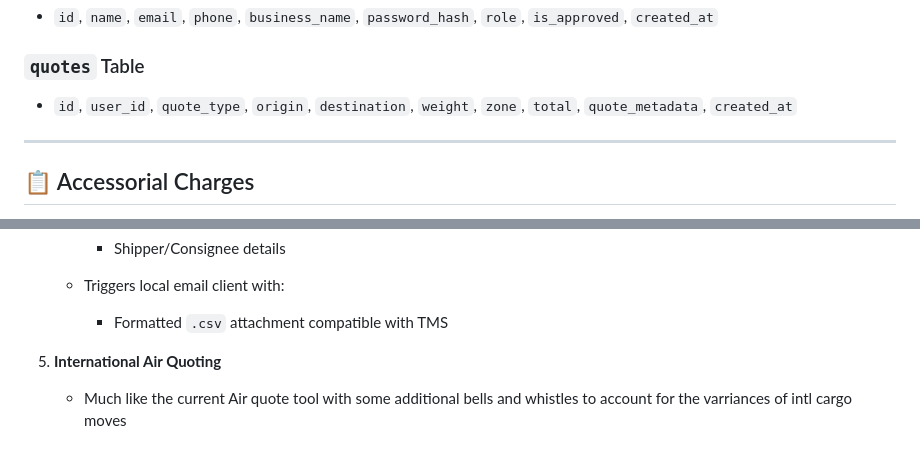
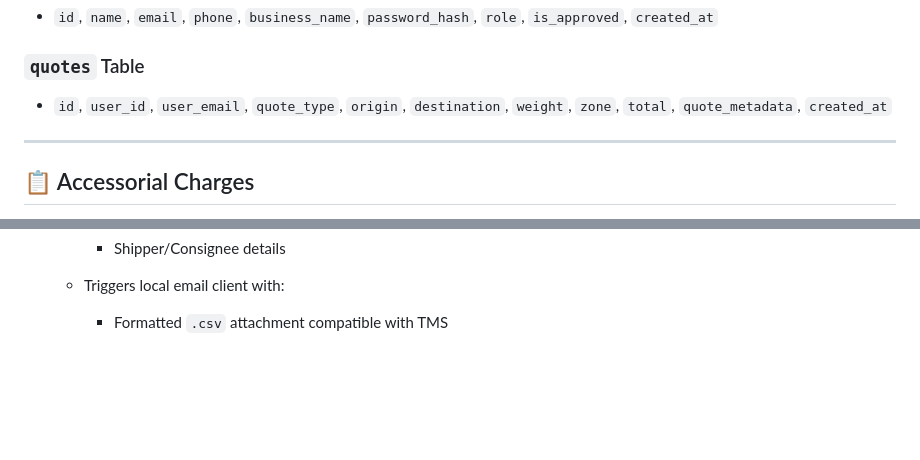
Before and after one commit to kdnye/quote_tool, a Markdown page: README.md, 2 parts joined by grey strips. Drawn GitHub-style; blank space fills up the shorter version.

```diff
--- a/README.md
+++ b/README.md
@@ -88,7 +88,7 @@ A default admin account is seeded on first run:
 
 ### `quotes` Table
 
-* `id`, `user_id`, `quote_type`, `origin`, `destination`, `weight`, `zone`, `total`, `quote_metadata`, `created_at`
+* `id`, `user_id`, `user_email`, `quote_type`, `origin`, `destination`, `weight`, `zone`, `total`, `quote_metadata`, `created_at`
 
 ---
 
@@ -146,5 +146,3 @@ A default admin account is seeded on first run:
    * Triggers local email client with:
 
      * Formatted `.csv` attachment compatible with TMS
-5. **International Air Quoting**
-   * Much like the current Air quote tool with some additional bells and whistles to account for the varriances of intl cargo moves
```
